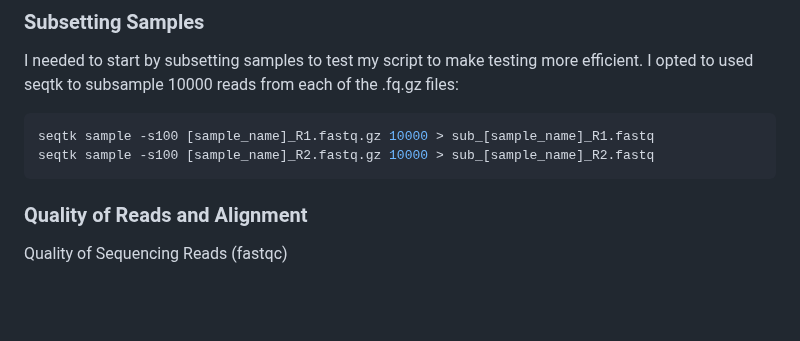
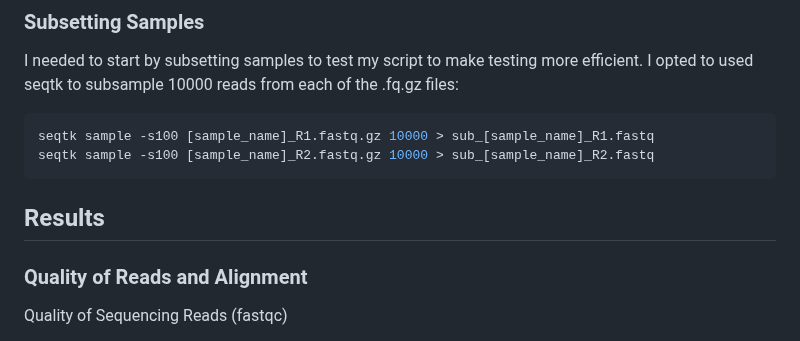
Before and after one commit to NathanielFisher1/RNA-seq_Demo_Project, a Markdown page: README.md, the part around one of its changes. GitHub-like rendering; blank space fills up the shorter version.

````diff
--- a/README.md
+++ b/README.md
@@ -14,6 +14,8 @@ I opted to used seqtk to subsample 10000 reads from each of the .fq.gz files:
 seqtk sample -s100 [sample_name]_R1.fastq.gz 10000 > sub_[sample_name]_R1.fastq
 seqtk sample -s100 [sample_name]_R2.fastq.gz 10000 > sub_[sample_name]_R2.fastq
 ```
+
+## Results
 
 ### Quality of Reads and Alignment
 
````
Also changed, not shown: other parts of README.md (+1 -1 lines).
